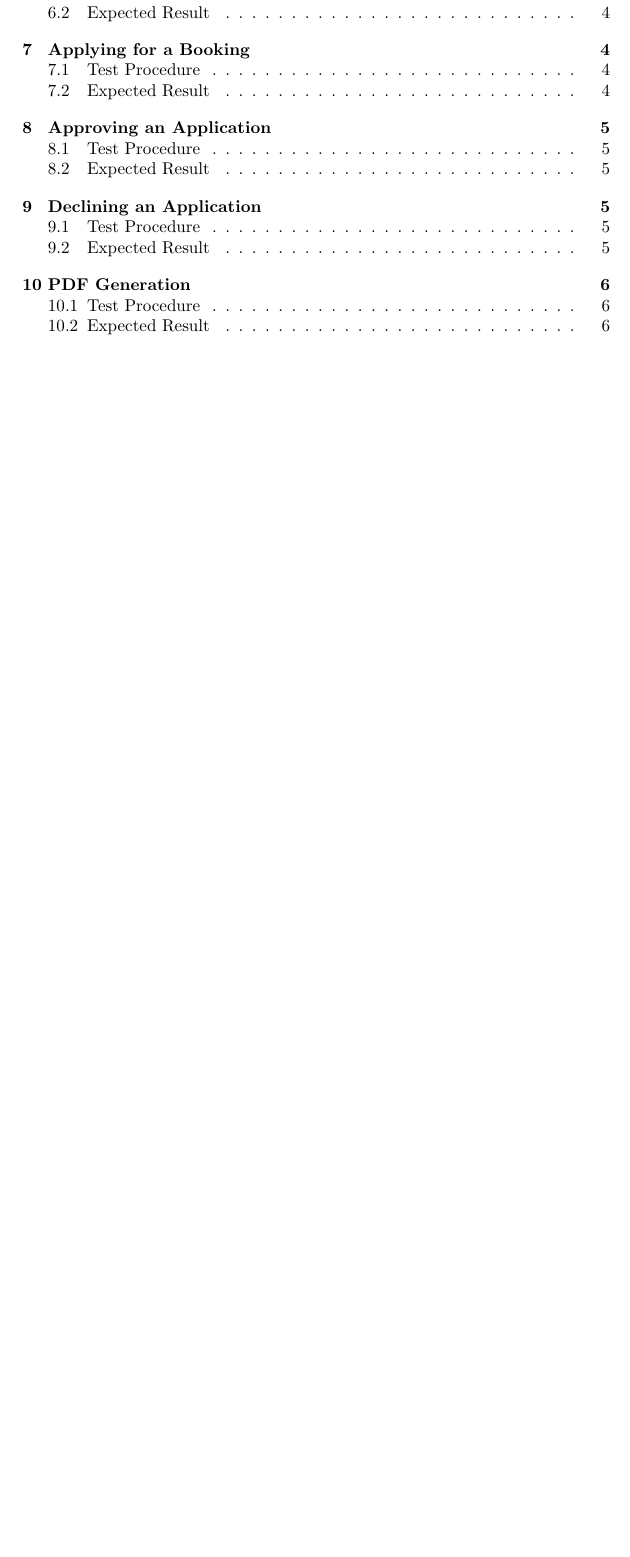
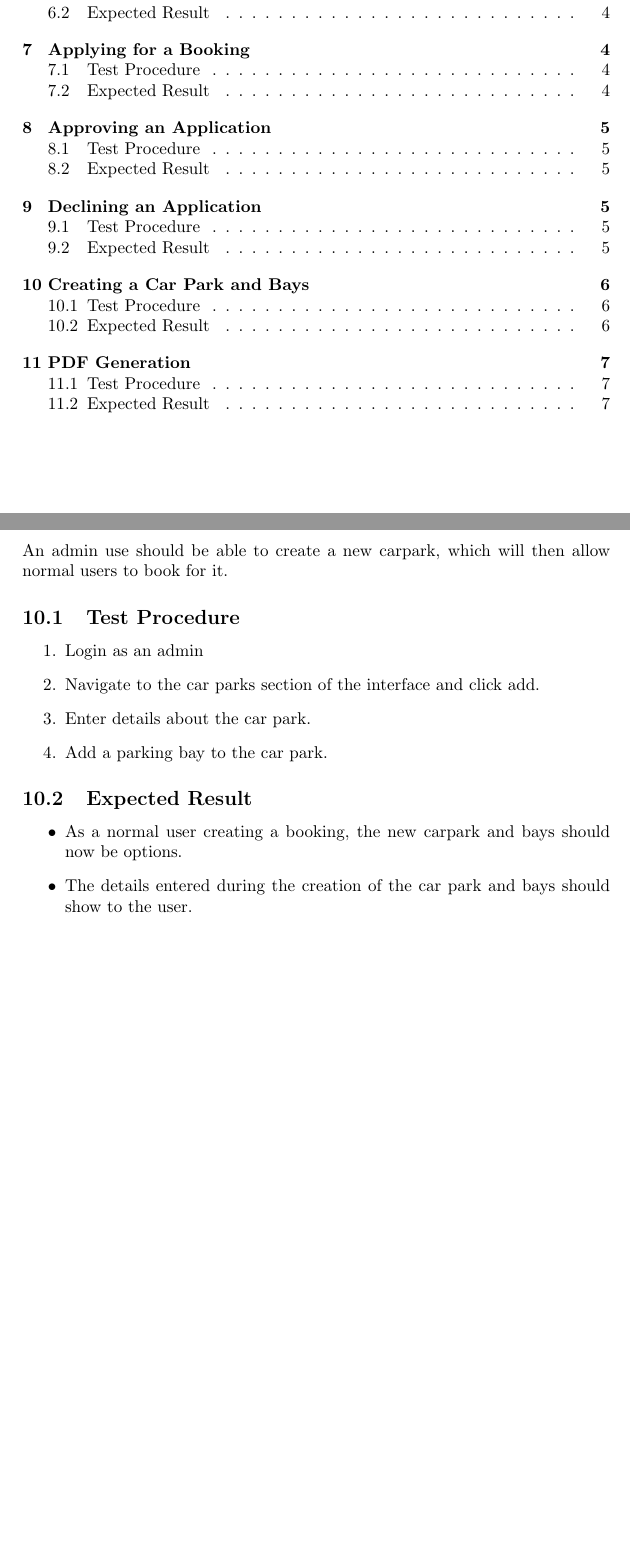
Before and after one commit to zollf/CITS3200, a LaTeX document (docs/PAT/Project Acceptance Tests.tex): part of page 1 of 6 before the commit and two parts of pages 1 and 6 of 7 after it, the two joined at a grey line, cut so that both start at the same text, the shorter picture padded with empty space. Compiled offline with pdfLaTeX.

Commit message:
Added creation of carparks and bays

```diff
--- a/docs/PAT/Project Acceptance Tests.tex
+++ b/docs/PAT/Project Acceptance Tests.tex
@@ -120,6 +120,24 @@ An admin user should be able to decline an existing application.
 \end{itemize}
 
 \newpage
+\section{Creating a Car Park and Bays}
+An admin use should be able to create a new carpark, which will then allow normal users to book for it.
+
+\subsection{Test Procedure}
+\begin{enumerate}
+    \item Login as an admin
+    \item Navigate to the car parks section of the interface and click add.
+    \item Enter details about the car park.
+    \item Add a parking bay to the car park.
+\end{enumerate}
+
+\subsection{Expected Result}
+\begin{itemize}
+    \item As a normal user creating a booking, the new carpark and bays should now be options.
+    \item The details entered during the creation of the car park and bays should show to the user.
+\end{itemize}
+
+\newpage
 \section{PDF Generation} \label{pdf}
 A PDF containing details about the booking should be automatically generated when a booking is approved.
 
```
Also changed, not shown: docs/PAT/Project Acceptance Tests.pdf.
